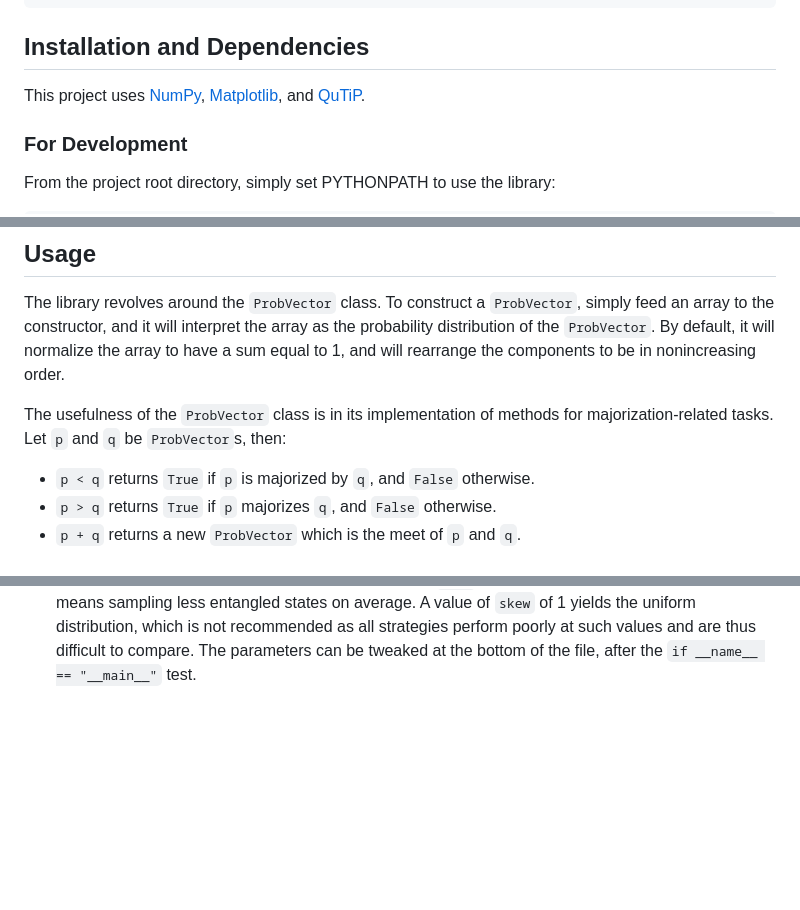
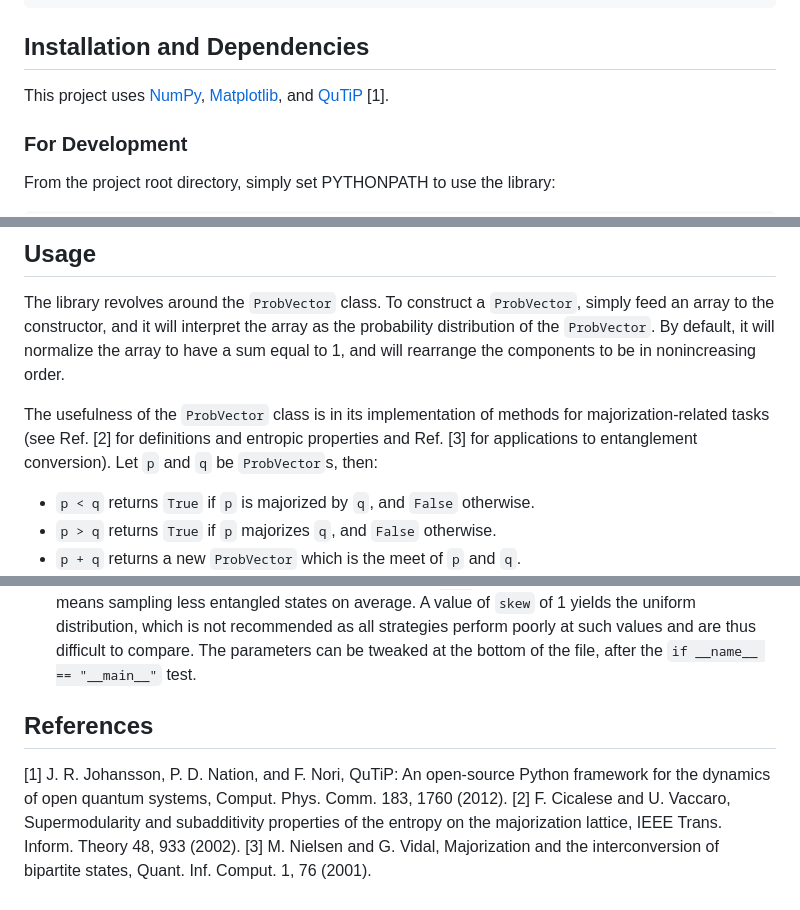
Before and after one commit to traaldbjerg/MajoLat, a Markdown page: README.md, 3 parts joined by grey strips. Rendered like a GitHub page; blank space fills up the shorter version.

Commit message:
feat: added references to README

```diff
--- a/README.md
+++ b/README.md
@@ -24,7 +24,7 @@ majolat/
 
 ## Installation and Dependencies
 
-This project uses [NumPy](https://numpy.org/), [Matplotlib](https://matplotlib.org/), and [QuTiP](https://qutip.org/).
+This project uses [NumPy](https://numpy.org/), [Matplotlib](https://matplotlib.org/), and [QuTiP](https://qutip.org/) [1].
 
 ### For Development
 
@@ -84,7 +84,7 @@ print(f"Failure Schmidt coeffs: {slocc.get_failure_schmidt()}")
 
 The library revolves around the `ProbVector` class. To construct a `ProbVector`, simply feed an array to the constructor, and it will interpret the array as the probability distribution of the `ProbVector`. By default, it will normalize the array to have a sum equal to 1, and will rearrange the components to be in nonincreasing order.
 
-The usefulness of the `ProbVector` class is in its implementation of methods for majorization-related tasks. Let `p` and `q` be `ProbVector`s, then:
+The usefulness of the `ProbVector` class is in its implementation of methods for majorization-related tasks (see Ref. [2] for definitions and entropic properties and Ref. [3] for applications to entanglement conversion). Let `p` and `q` be `ProbVector`s, then:
 - `p < q` returns `True` if `p` is majorized by `q`, and `False` otherwise.
 - `p > q` returns `True` if `p` majorizes `q`, and `False` otherwise.
 - `p + q` returns a new `ProbVector` which is the meet of `p` and `q`.
@@ -107,3 +107,9 @@ Finally, a couple pre-made scripts are also available in the `examples/` and the
 - `hypothesis_test.py`: implements a generic hypothesis test, which seeks a counterexample with statistical sampling. In the default state, the code seeks a counterexample to the bank monotonicity of the uniqueness entropy, but the code should be tweaked manually for another hypothesis test.
 - `renyi_criteria.py`: implements the Rényi criterion test to compare with the meet from Section 4.1.3 by sampling entangled state representations. The parameters can be tweaked at the bottom of the file, after the `if __name__ == "__main__"` test.
 - `locc_game.py`: implements the mixed RSSS from Definition 5.4 and compares the different strategies for different values of $\alpha$ by sampling banks uniformly on the $\Delta_{d-1}$ simplex and lists of successive targets to construct. The distribution from which the targets are sampled on the simplex is a Dirichlet distribution, which can be skewed with the parameter `skew` towards the bottom of the simplex, which means sampling less entangled states on average. A value of `skew` of 1 yields the uniform distribution, which is not recommended as all strategies perform poorly at such values and are thus difficult to compare. The parameters can be tweaked at the bottom of the file, after the `if __name__ == "__main__"` test.
+
+## References
+
+[1] J. R. Johansson, P. D. Nation, and F. Nori, QuTiP: An open-source Python framework for the dynamics of open quantum systems, Comput. Phys. Comm. 183, 1760 (2012).
+[2] F. Cicalese and U. Vaccaro, Supermodularity and subadditivity properties of the entropy on the majorization lattice, IEEE Trans. Inform. Theory 48, 933 (2002).
+[3] M. Nielsen and G. Vidal, Majorization and the interconversion of bipartite states, Quant. Inf. Comput. 1, 76 (2001).
```
Also changed, not shown: other parts of README.md (+1 -1 lines).
